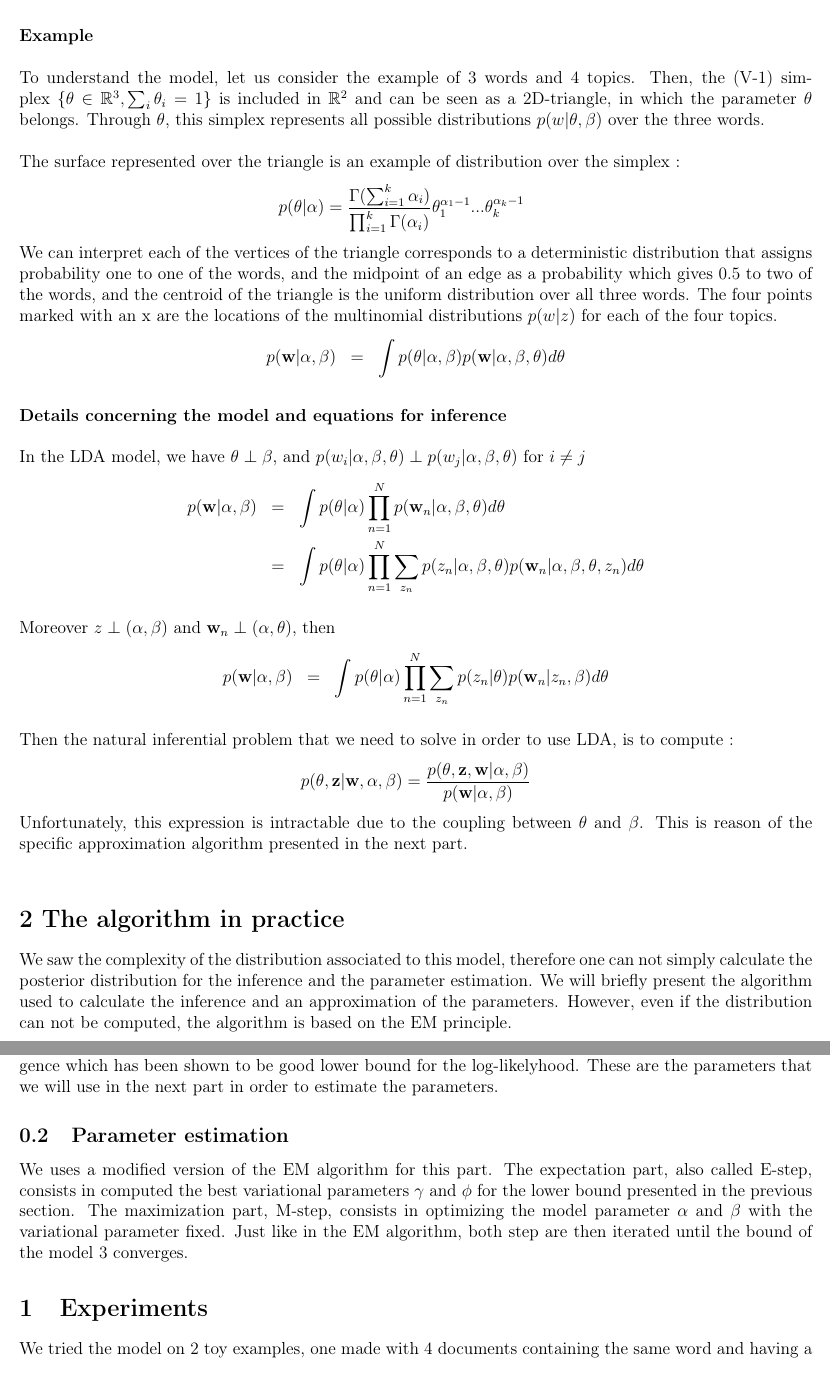
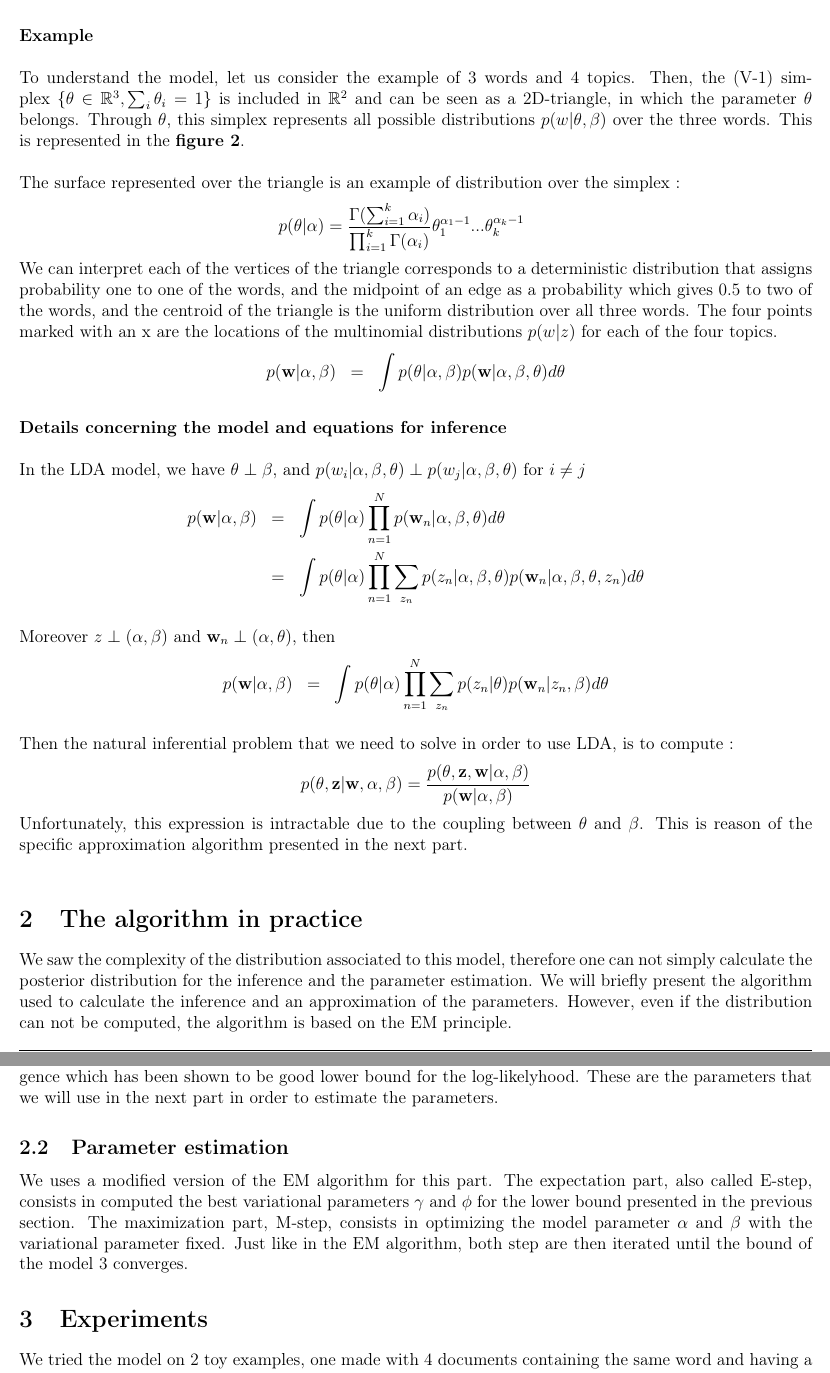
Before and after one commit to Khalife/PGM-project, a LaTeX document (report/report.tex): two parts of pages 2 and 4 of 5 before the commit and two parts of pages 2 and 3 of 5 after it, joined at a grey line, cut so that both start at the same text. Compiled offline with pdfLaTeX.

Commit message:
Presentation of the model

```diff
--- a/report/report.tex
+++ b/report/report.tex
@@ -13,9 +13,10 @@
 \usepackage{amsmath}
 \usepackage{fancyhdr}
 \usepackage{array,multirow,makecell}
-\usepackage{cancel}
+%\usepackage{cancel}
 \usepackage{subfig}
-\usepackage{wrapfig}
+\usepackage{float}
+%\usepackage{wrapfig}
 \usepackage[]{algorithm2e}
 \setcellgapes{1pt}
 \makegapedcells
@@ -55,7 +56,7 @@ This method is similar to principal component analysis. Uses decomposition of th
 \item \textbf{Probabilistic Latent Semantic Indexing}, \textit{Hoffmann 1999}~\\
 Here, each word in a document is a sample from a mixture of multinomials. The document is represented as a list of mixing proportions. However, there is no providing of generative model, and the complexity is proportionnal to the size of the corpus.
 \end{itemize}
-\section*{1 Presentation of the model [Journal of Machine Learning, 2003]}
+\section{Presentation of the model [Journal of Machine Learning, 2003]}
 \begin{figure}[!H]
 	\centering
 	\begin{tikzpicture}[->,>=stealth',shorten >=1pt,auto,node distance=3.3cm,
@@ -94,7 +95,7 @@ p(\textbf{w},z)=\int p(\theta)(\prod_{n=1}^{N}p(z_{n} | \theta)p(w_{n}|z_{n}))d\
 \textbf{Example}~\\
 ~\\
 To understand the model, let us consider the example of 3 words and 4 topics.
-Then, the (V-1) simplex $\{\theta \in \mathbb{R}^{3}, \sum_{i}\theta_{i}=1\}$  is included in $\mathbb{R}^{2}$ and can be seen as a 2D-triangle, in which the parameter $\theta$ belongs. Through $\theta$, this simplex represents all possible distributions $p(w|\theta,\beta)$ over the three words.~\\
+Then, the (V-1) simplex $\{\theta \in \mathbb{R}^{3}, \sum_{i}\theta_{i}=1\}$  is included in $\mathbb{R}^{2}$ and can be seen as a 2D-triangle, in which the parameter $\theta$ belongs. Through $\theta$, this simplex represents all possible distributions $p(w|\theta,\beta)$ over the three words. This is represented in the \textbf{figure 2}.~\\
 ~\\
 The surface represented over the triangle is an example of distribution over the simplex :
 \begin{eqnarray*}
@@ -125,7 +126,7 @@ $$p(\theta, \textbf{z}|\textbf{w},\alpha,\beta)=\frac{p(\theta,\textbf{z},\textb
 Unfortunately, this expression is intractable due to the coupling between $\theta$ and $\beta$.
 This is reason of the specific approximation algorithm presented in the next part. ~\\
 
-\section*{2 The algorithm in practice}
+\section{The algorithm in practice}
 \input{algorithm.tex}
 \section{Experiments}
 \input{experiment.tex}
```
Also changed, not shown: report/report.tex (4 more changed lines).
